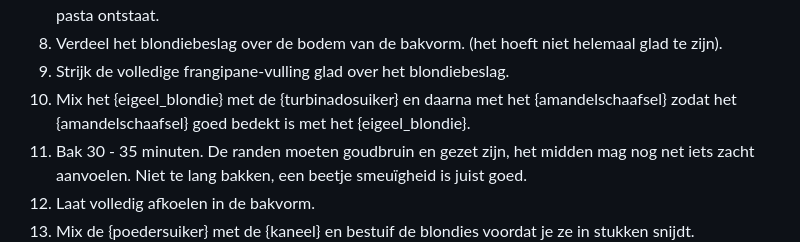
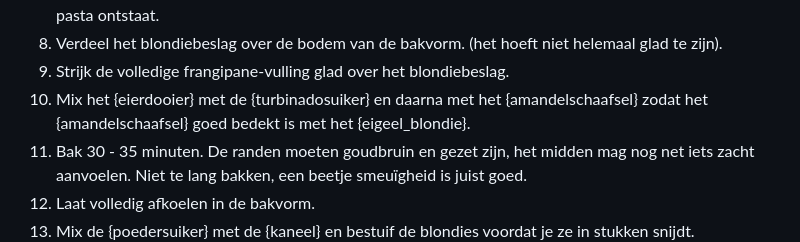
Before and after one commit to sjoerdkoelewijn/recipes, a Markdown page: recipes/amandelcroissant-blondies-glutenvrij.md, the part around the change. GitHub-like rendering.

Commit message:
Update Frangipane Blondies

```diff
--- a/recipes/amandelcroissant-blondies-glutenvrij.md
+++ b/recipes/amandelcroissant-blondies-glutenvrij.md
@@ -177,7 +177,7 @@
 7. Spatel de {amandelmeel_vulling}, {havermeel_vulling} en het {zout_vulling} erdoorheen tot een dikke pasta ontstaat.
 8. Verdeel het blondiebeslag over de bodem van de bakvorm. (het hoeft niet helemaal glad te zijn).
 9. Strijk de volledige frangipane-vulling glad over het blondiebeslag.
-10. Mix het {eigeel_blondie} met de {turbinadosuiker} en daarna met het {amandelschaafsel} zodat het {amandelschaafsel} goed bedekt is met het {eigeel_blondie}.
+10. Mix het {eierdooier} met de {turbinadosuiker} en daarna met het {amandelschaafsel} zodat het {amandelschaafsel} goed bedekt is met het {eigeel_blondie}.
 11. Bak 30 - 35 minuten. De randen moeten goudbruin en gezet zijn, het midden mag nog net iets zacht aanvoelen. Niet te lang bakken, een beetje smeuïgheid is juist goed.
 12. Laat volledig afkoelen in de bakvorm.
 13. Mix de {poedersuiker} met de {kaneel} en bestuif de blondies voordat je ze in stukken snijdt.
```
